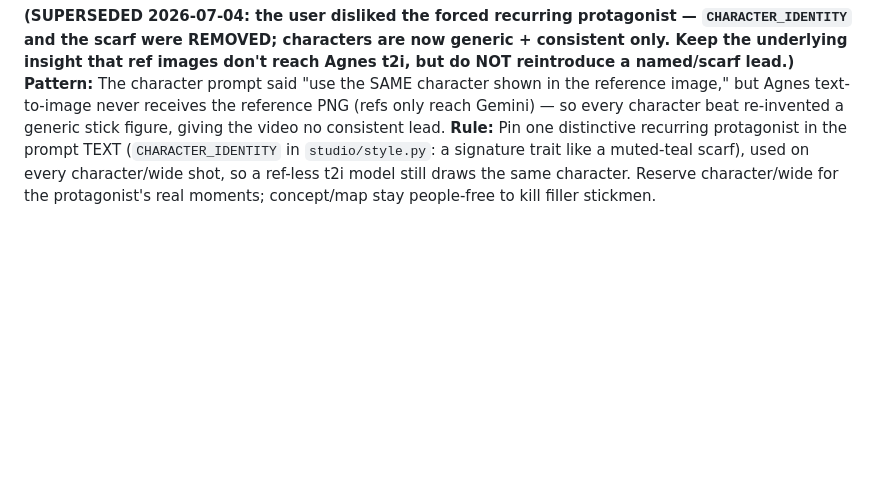
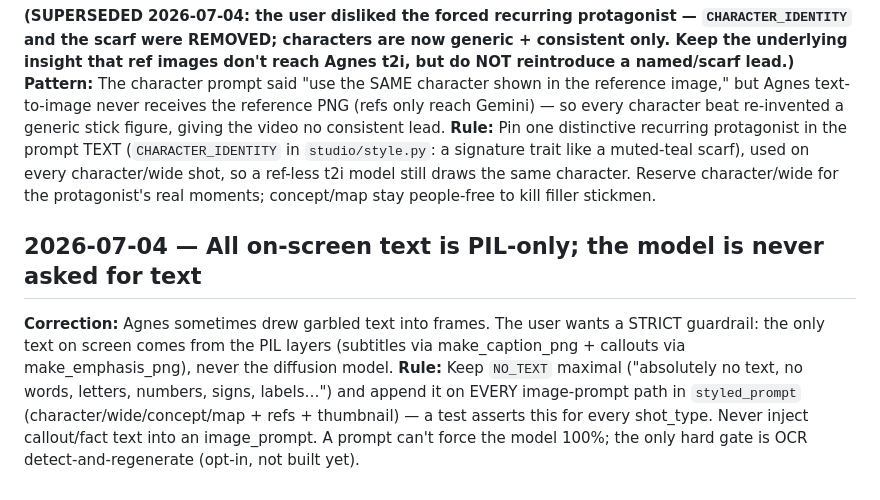
Before and after one commit to Irfan-Firosh/history-vids, a Markdown page: tasks/lessons.md, the part around the change. GitHub-like rendering; blank space fills up the shorter version.

Commit message:
docs(lessons): the model is never asked for text
Garbled model text kept showing up. NO_TEXT stays maximal everywhere.

```diff
--- a/tasks/lessons.md
+++ b/tasks/lessons.md
@@ -83,3 +83,12 @@ re-invented a generic stick figure, giving the video no consistent lead.
 `studio/style.py`: a signature trait like a muted-teal scarf), used on every character/wide shot, so a
 ref-less t2i model still draws the same character. Reserve character/wide for the protagonist's real
 moments; concept/map stay people-free to kill filler stickmen.
+
+## 2026-07-04 — All on-screen text is PIL-only; the model is never asked for text
+**Correction:** Agnes sometimes drew garbled text into frames. The user wants a STRICT guardrail: the
+only text on screen comes from the PIL layers (subtitles via make_caption_png + callouts via
+make_emphasis_png), never the diffusion model.
+**Rule:** Keep `NO_TEXT` maximal ("absolutely no text, no words, letters, numbers, signs, labels…") and
+append it on EVERY image-prompt path in `styled_prompt` (character/wide/concept/map + refs + thumbnail)
+— a test asserts this for every shot_type. Never inject callout/fact text into an image_prompt. A prompt
+can't force the model 100%; the only hard gate is OCR detect-and-regenerate (opt-in, not built yet).
```
